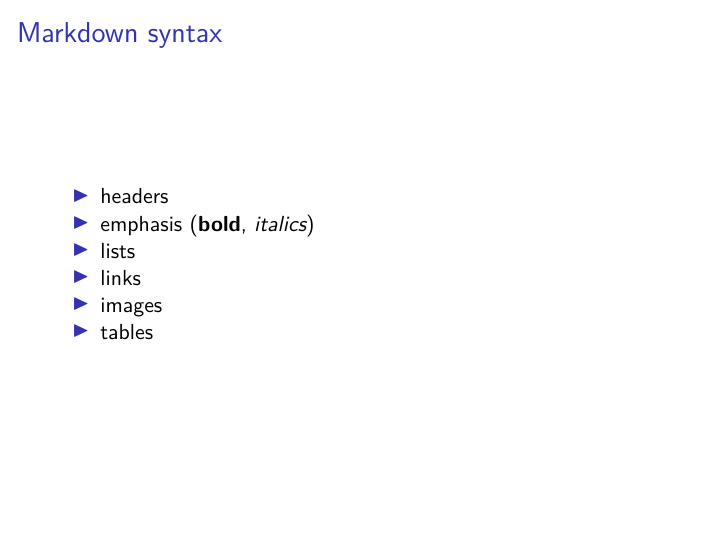
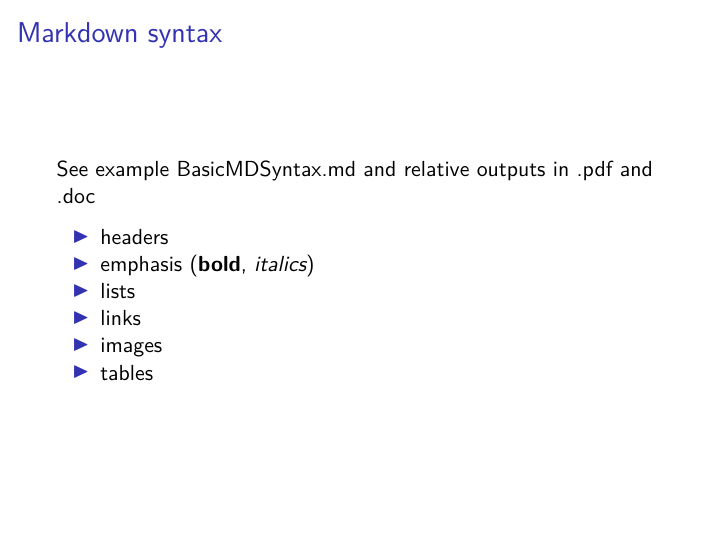
Before and after one commit to floesche/R-workshops, an R Markdown document (doc/MarkUpsAndDowns.Rmd): page 9 of 25. Rendered offline with R 4.5, knitr and Pandoc, then LaTeX, with nearby package versions.

Commit message:
Added pointer to example to basic markdown file

```diff
--- a/doc/MarkUpsAndDowns.Rmd
+++ b/doc/MarkUpsAndDowns.Rmd
@@ -143,6 +143,8 @@ It can be written in any text editor!
 
 
 # Markdown syntax
+
+See example BasicMDSyntax.md and relative outputs in .pdf and .doc
 
 * headers
 * emphasis (**bold**, *italics*)
```
